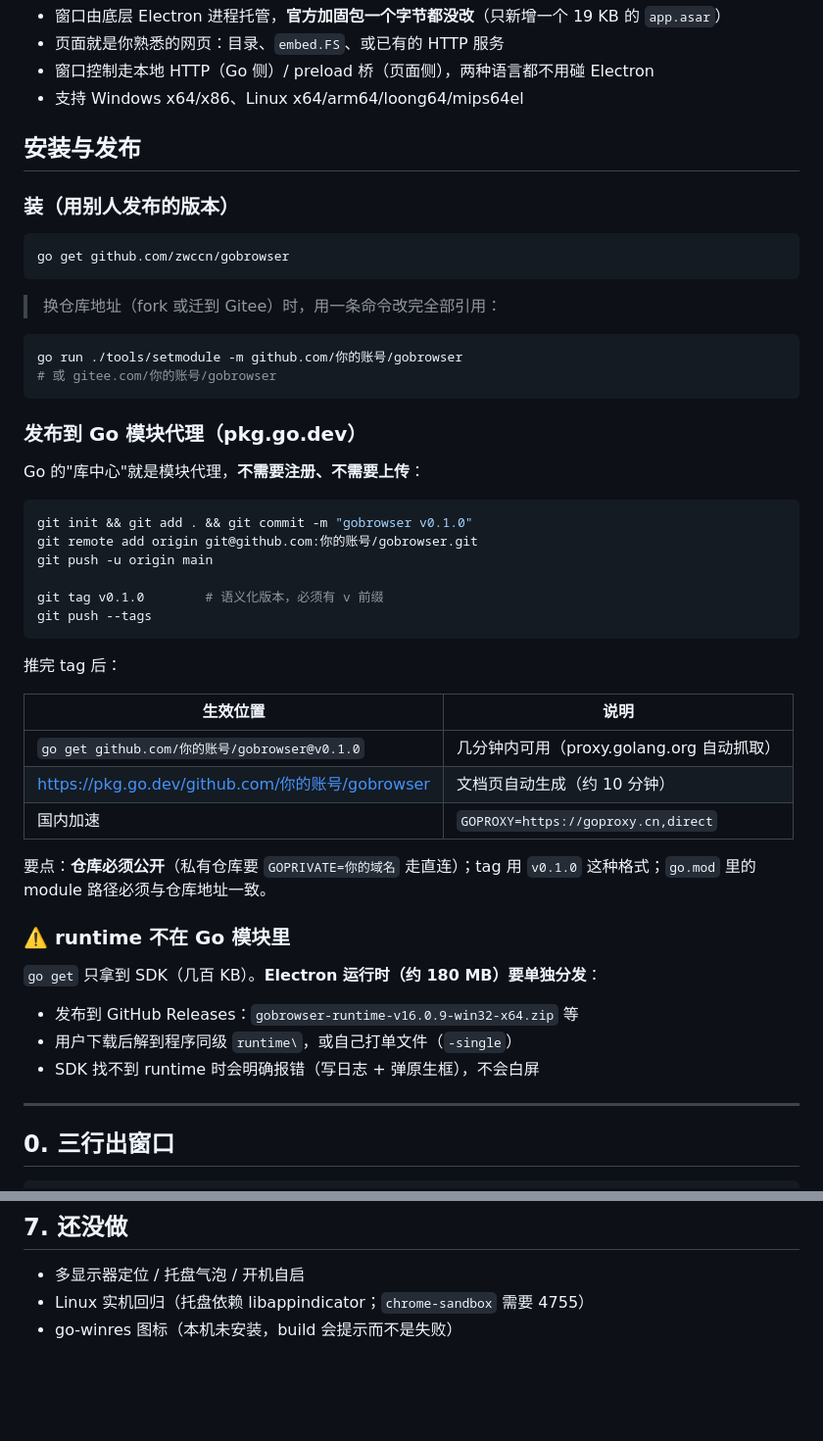
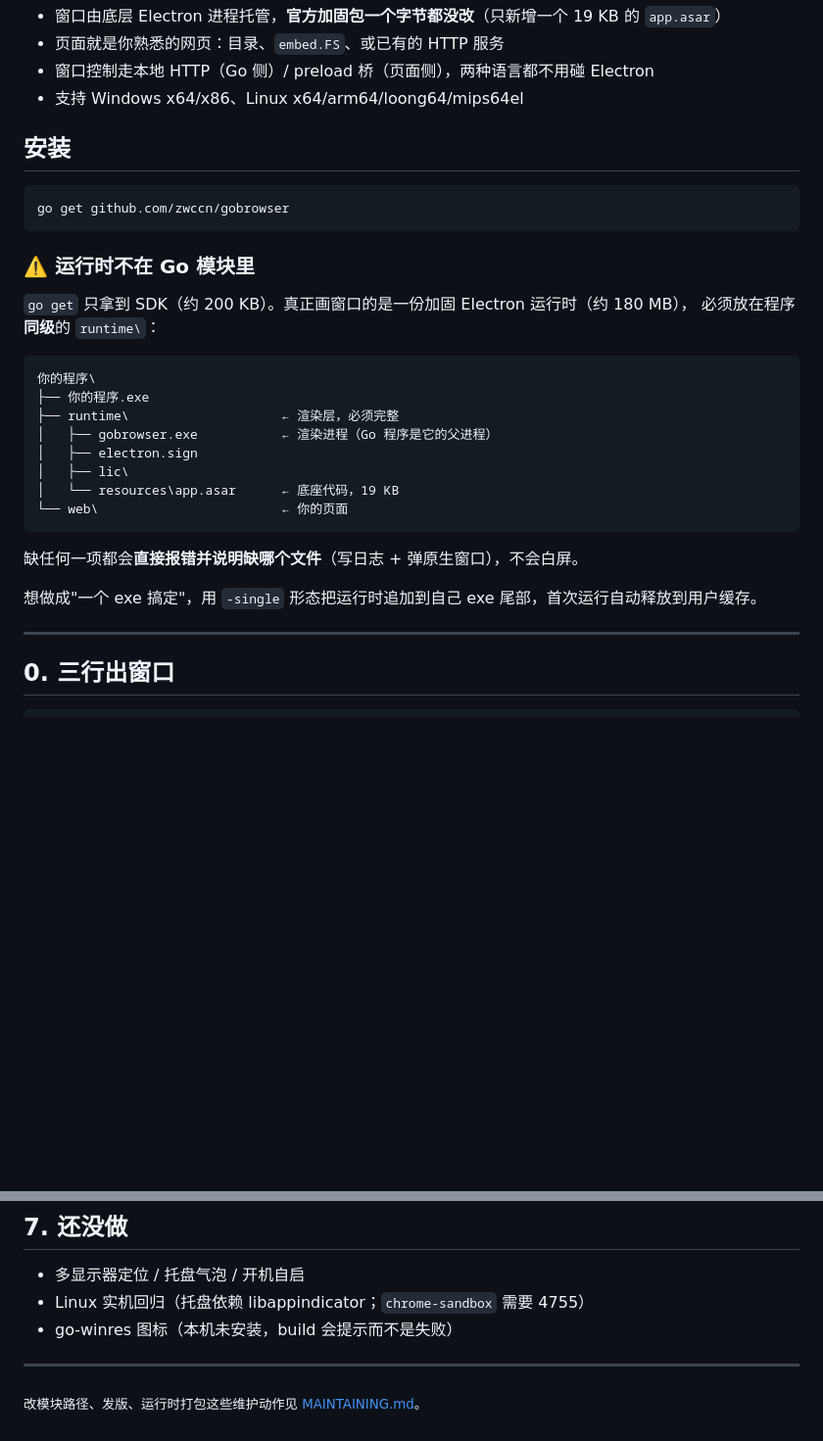
Before and after one commit to zwccn/gobrowser, a Markdown page: README.md, 2 parts joined by grey strips. Shown at 98% size. Drawn GitHub-style; blank space fills up the shorter version.

Commit message:
docs: README 只留"装 + 跑"，维护动作移到 MAINTAINING.md
- 删掉 git init/tag/push、pkg.go.dev 发布流程、setmodule 说明（与使用者无关）
- 新增 MAINTAINING.md：改模块路径、发版、运行时打包、代理与凭据配置
- 安装段改为"go get + 运行时目录结构"，明确缺文件会报错而非白屏

````diff
--- a/README.md
+++ b/README.md
@@ -20,51 +20,31 @@ gobrowser.New(gobrowser.Config{Title: "报表中心"}).Show()
 
 
 
-## 安装与发布
-
-### 装（用别人发布的版本）
+## 安装
 
 ```bash
 go get github.com/zwccn/gobrowser
 ```
 
-> 换仓库地址（fork 或迁到 Gitee）时，用一条命令改完全部引用：
+### ⚠️ 运行时不在 Go 模块里
 
-```bash
-go run ./tools/setmodule -m github.com/你的账号/gobrowser
-# 或 gitee.com/你的账号/gobrowser
+`go get` 只拿到 SDK（约 200 KB）。真正画窗口的是一份加固 Electron 运行时（约 180 MB），
+必须放在程序**同级**的 `runtime\`：
+
+```
+你的程序\
+├── 你的程序.exe
+├── runtime\                    ← 渲染层，必须完整
+│   ├── gobrowser.exe           ← 渲染进程（Go 程序是它的父进程）
+│   ├── electron.sign
+│   ├── lic\
+│   └── resources\app.asar      ← 底座代码，19 KB
+└── web\                        ← 你的页面
 ```
 
-### 发布到 Go 模块代理（pkg.go.dev）
+缺任何一项都会**直接报错并说明缺哪个文件**（写日志 + 弹原生窗口），不会白屏。
 
-Go 的"库中心"就是模块代理，**不需要注册、不需要上传**：
-
-```bash
-git init && git add . && git commit -m "gobrowser v0.1.0"
-git remote add origin git@github.com:你的账号/gobrowser.git
-git push -u origin main
-
-git tag v0.1.0        # 语义化版本，必须有 v 前缀
-git push --tags
-```
-
-推完 tag 后：
-
-| 生效位置 | 说明 |
-|---|---|
-| `go get github.com/你的账号/gobrowser@v0.1.0` | 几分钟内可用（proxy.golang.org 自动抓取） |
-| https://pkg.go.dev/github.com/你的账号/gobrowser | 文档页自动生成（约 10 分钟） |
-| 国内加速 | `GOPROXY=https://goproxy.cn,direct` |
-
-要点：**仓库必须公开**（私有仓库要 `GOPRIVATE=你的域名` 走直连）；tag 用 `v0.1.0` 这种格式；`go.mod` 里的 module 路径必须与仓库地址一致。
-
-### ⚠️ runtime 不在 Go 模块里
-
-`go get` 只拿到 SDK（几百 KB）。**Electron 运行时（约 180 MB）要单独分发**：
-
-- 发布到 GitHub Releases：`gobrowser-runtime-v16.0.9-win32-x64.zip` 等
-- 用户下载后解到程序同级 `runtime\`，或自己打单文件（`-single`）
-- SDK 找不到 runtime 时会明确报错（写日志 + 弹原生框），不会白屏
+想做成"一个 exe 搞定"，用 `-single` 形态把运行时追加到自己 exe 尾部，首次运行自动释放到用户缓存。
 
 ---
 
@@ -326,3 +306,7 @@ window.webshell.on(event, handler)
 - 多显示器定位 / 托盘气泡 / 开机自启
 - Linux 实机回归（托盘依赖 libappindicator；`chrome-sandbox` 需要 4755）
 - go-winres 图标（本机未安装，build 会提示而不是失败）
+
+---
+
+<sub>改模块路径、发版、运行时打包这些维护动作见 [MAINTAINING.md](MAINTAINING.md)。</sub>
````
Also changed, not shown: MAINTAINING.md (added, +85 -0 lines).
